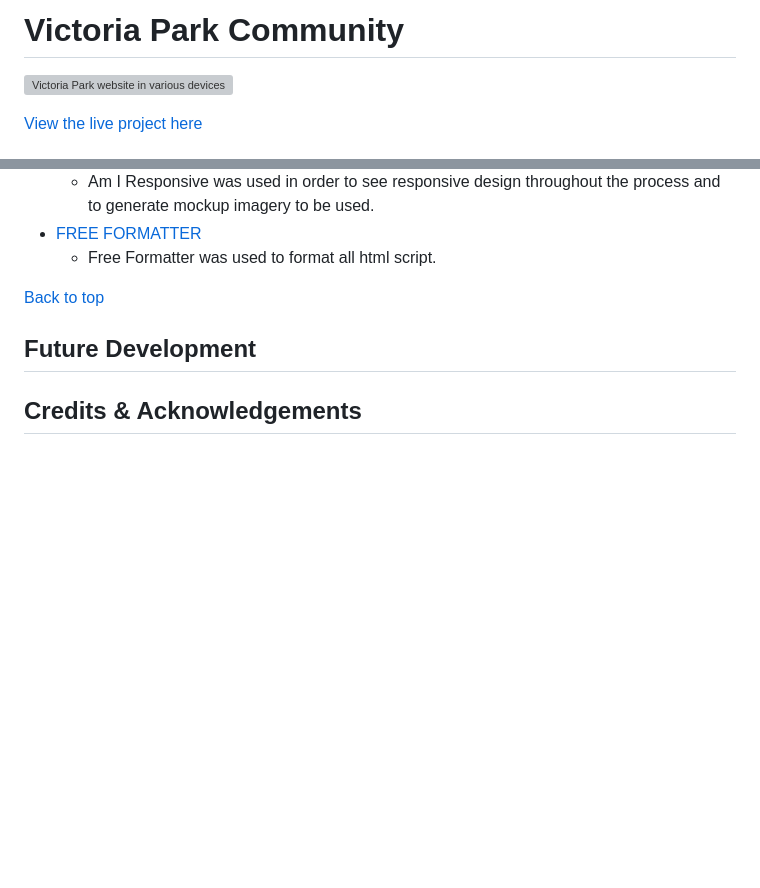
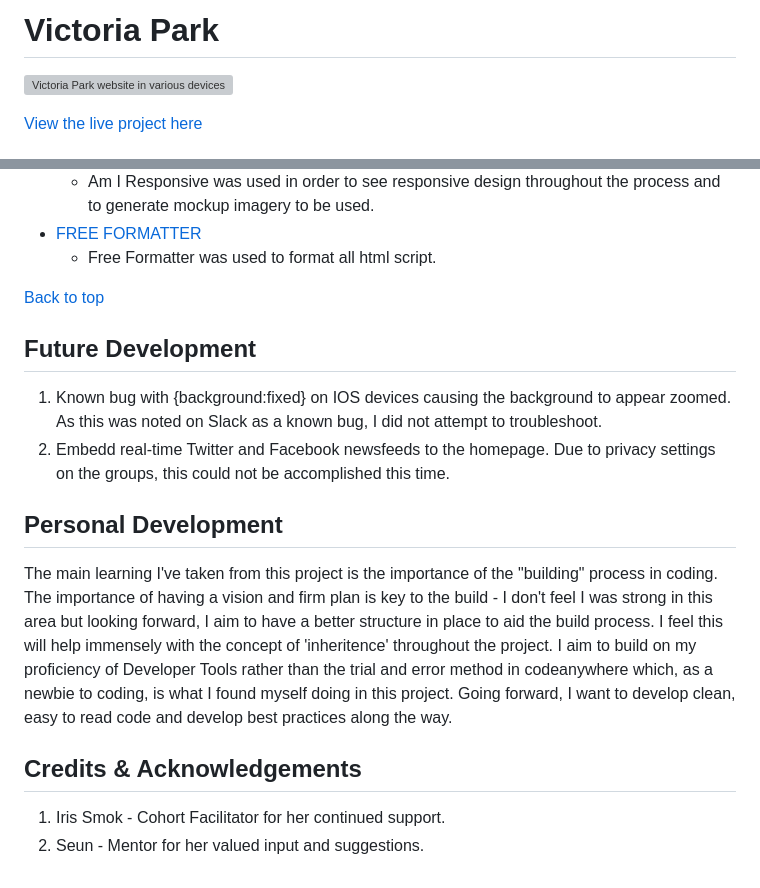
Before and after one commit to Code-Institute-Submissions/lisaloudness-milestone_project_1, a Markdown page: README.md, 2 parts joined by grey strips. Rendered like a GitHub page; blank space fills up the shorter version; grey boxes are pictures that could not be loaded.

Commit message:
continued write up of README and TESTING

```diff
--- a/README.md
+++ b/README.md
@@ -1,4 +1,4 @@
-# **Victoria Park Community**
+# **Victoria Park**
 
 ![Victoria Park website in various devices](assets/testing/milestone1_mockup.png "victoria park website in various devices")
 
@@ -188,5 +188,16 @@ All testing performed for Milestone Project 1 can be found here:
 
 ## **Future Development**
+1. Known bug with {background:fixed} on IOS devices causing the background to appear zoomed.  As this was noted on Slack as a known bug, I did not attempt to troubleshoot.
+2. Embedd real-time Twitter and Facebook newsfeeds to the homepage.  Due to privacy settings on the groups, this could not be accomplished this time.
+
+## **Personal Development**
+
+ The main learning I've taken from this project is the importance of the "building" process in coding.  The importance of having a vision and firm plan is key to the build - I don't feel I was strong in this area but looking forward, I aim to have a better structure in place to aid the build process.  I feel this will help immensely with the concept of 'inheritence' throughout the project.
+ I aim to build on my proficiency of Developer Tools rather than the trial and error method in codeanywhere which, as a newbie to coding, is what I found myself doing in this project.
+ Going forward, I want to develop clean, easy to read code and develop best practices along the way.
+
 
 ## **Credits & Acknowledgements**
--
+
+1. Iris Smok - Cohort Facilitator for her continued support.
+2. Seun - Mentor for her valued input and suggestions.
```
Also changed, not shown: other parts of README.md (+6 -6 lines), TESTING.md (+3 -1 lines).
